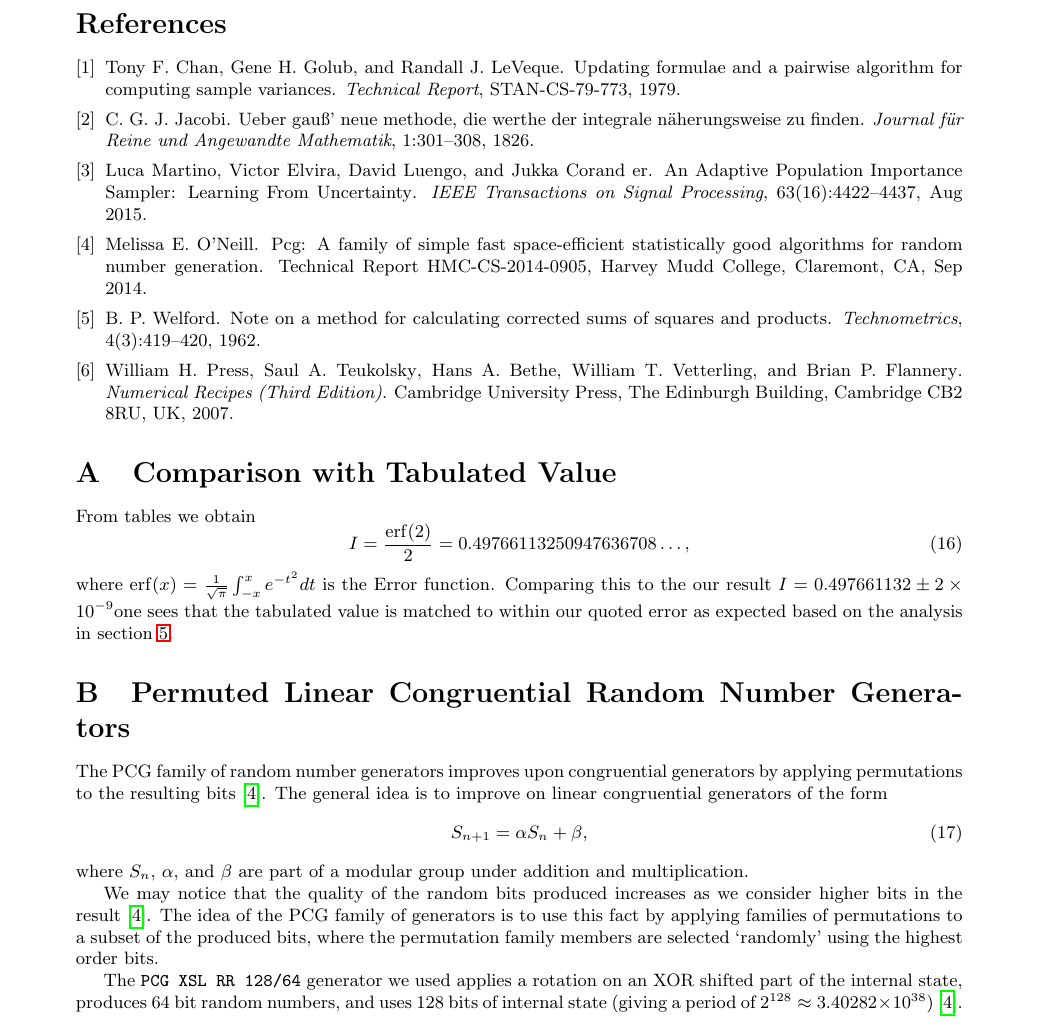
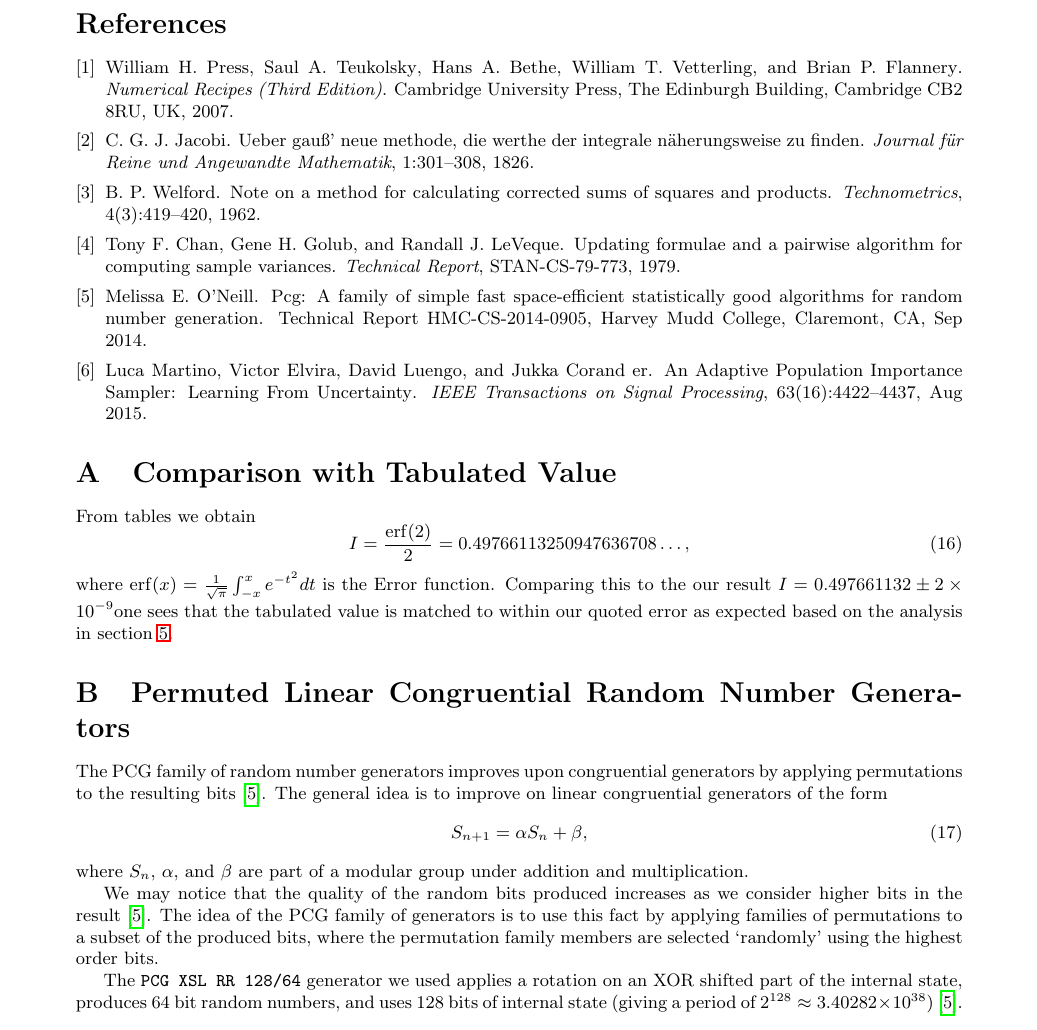
Before and after one commit to dyedgreen/comp-phys, a LaTeX document (pdf/project.tex): part of page 6 of 6, cut so that both start at the same text. Compiled offline with pdfLaTeX.

Commit message:
fix citation order

```diff
--- a/pdf/project.tex
+++ b/pdf/project.tex
@@ -6,6 +6,7 @@
 \usepackage{graphicx}
 \usepackage{hyperref}
 \usepackage{cite}
+\usepackage{notoccite}
 \usepackage[margin=1.8cm]{geometry}
 
 \graphicspath{ {./images/} }
@@ -464,7 +465,7 @@ We explore two general classes of algorithms: quadrature methods, and Monte-Carl
 
 \pagebreak
 \bibliography{assignment.bib}{}
-\bibliographystyle{plain}
+\bibliographystyle{unsrt}
 
 \appendix{}
 
```
